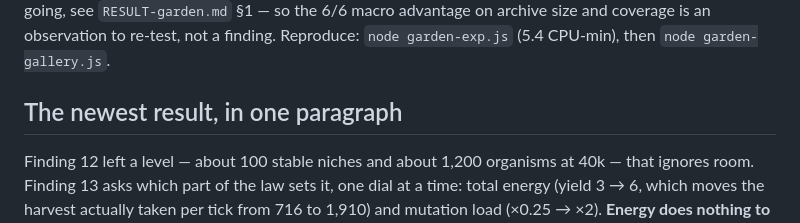
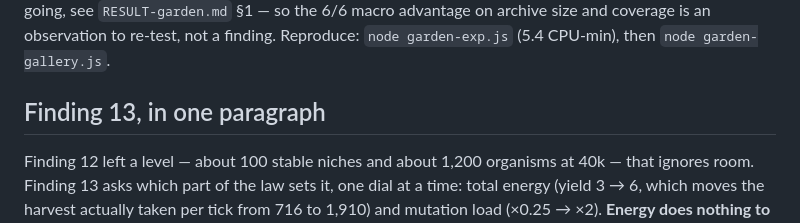
Before and after one commit to weiscadence/void, a Markdown page: README.md, the part around one of its changes. Drawn GitHub-style.

Commit message:
README: rejoin findings table (15-17 rendered headerless); retitle finding 13 section

```diff
--- a/README.md
+++ b/README.md
@@ -102,7 +101,7 @@ live from the same `lib/garden.js`, rotating and breathing, and tapping one show
 the search was going, see `RESULT-garden.md` §1 — so the 6/6 macro advantage on archive size and coverage is an
 observation to re-test, not a finding. Reproduce: `node garden-exp.js` (5.4 CPU-min), then `node garden-gallery.js`.
 
-## The newest result, in one paragraph
+## Finding 13, in one paragraph
 
 Finding 12 left a level — about 100 stable niches and about 1,200 organisms at 40k — that ignores room. Finding 13 asks which part
 of the law sets it, one dial at a time: total energy (yield 3 → 6, which moves the harvest actually taken per tick from 716 to
```
Also changed, not shown: other parts of README.md (+0 -1 lines).
